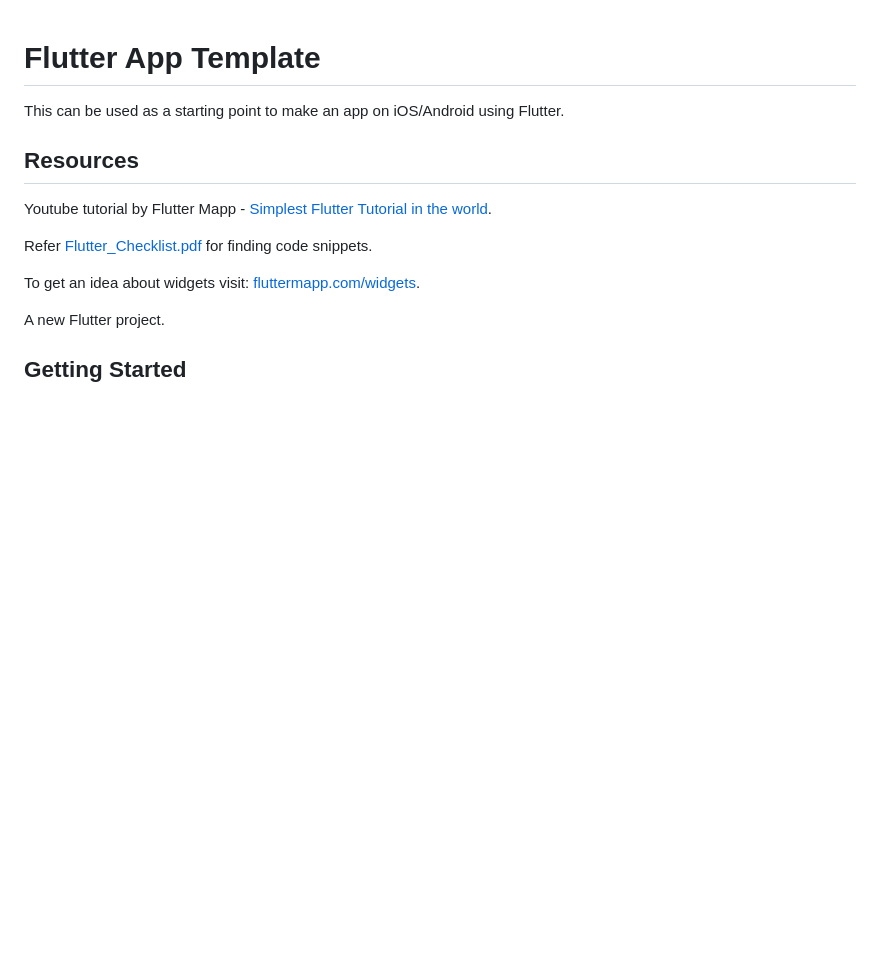
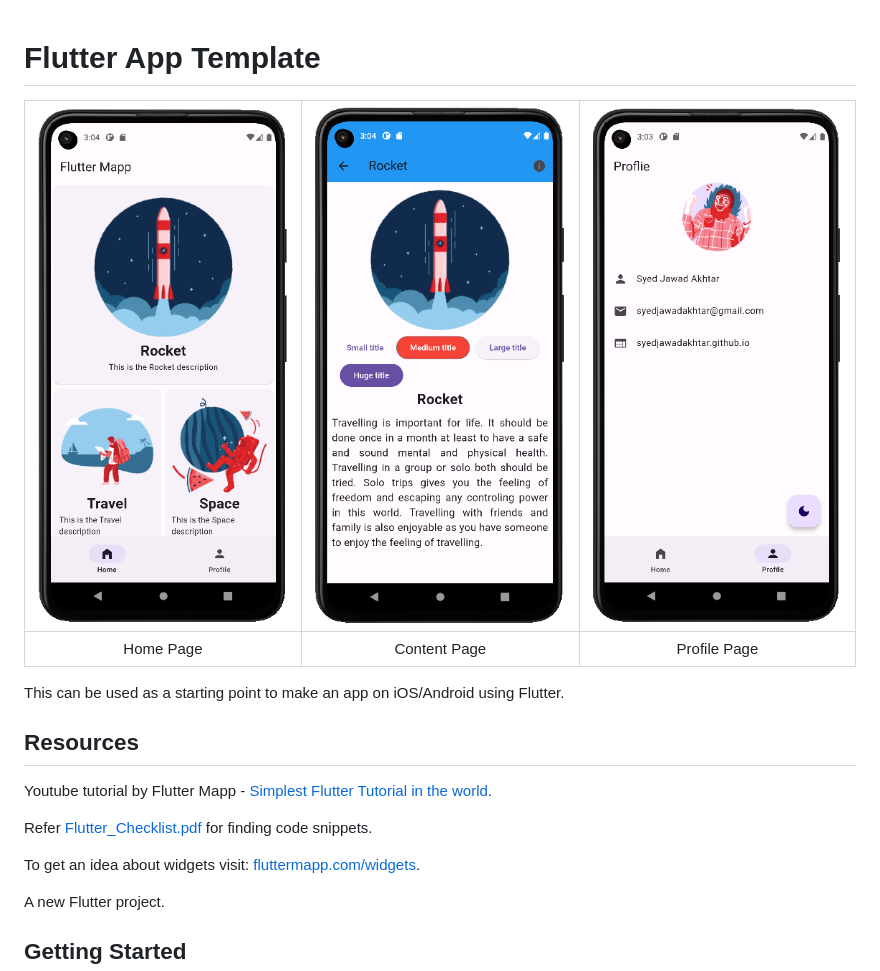
Before and after one commit to syedjawadakhtar/flutter-app, a Markdown page: README.md, the part around the change. GitHub-like rendering; pictures changed too: images/contentPage.PNG (added), images/homePage.PNG (added), images/profilePage.PNG (added); blank space fills up the shorter version.

Commit message:
Add application snapshot to README

```diff
--- a/README.md
+++ b/README.md
@@ -1,4 +1,8 @@
 # Flutter App Template
+
+| ![homePage.PNG](/images/homePage.PNG) | ![contentPage.PNG](/images/contentPage.PNG) | ![profilePage.PNG](/images/profilePage.PNG) |
+  |:--:|:--:|:--:|
+  | Home Page | Content Page | Profile Page |
 
 This can be used as a starting point to make an app on iOS/Android using Flutter.
 
```
